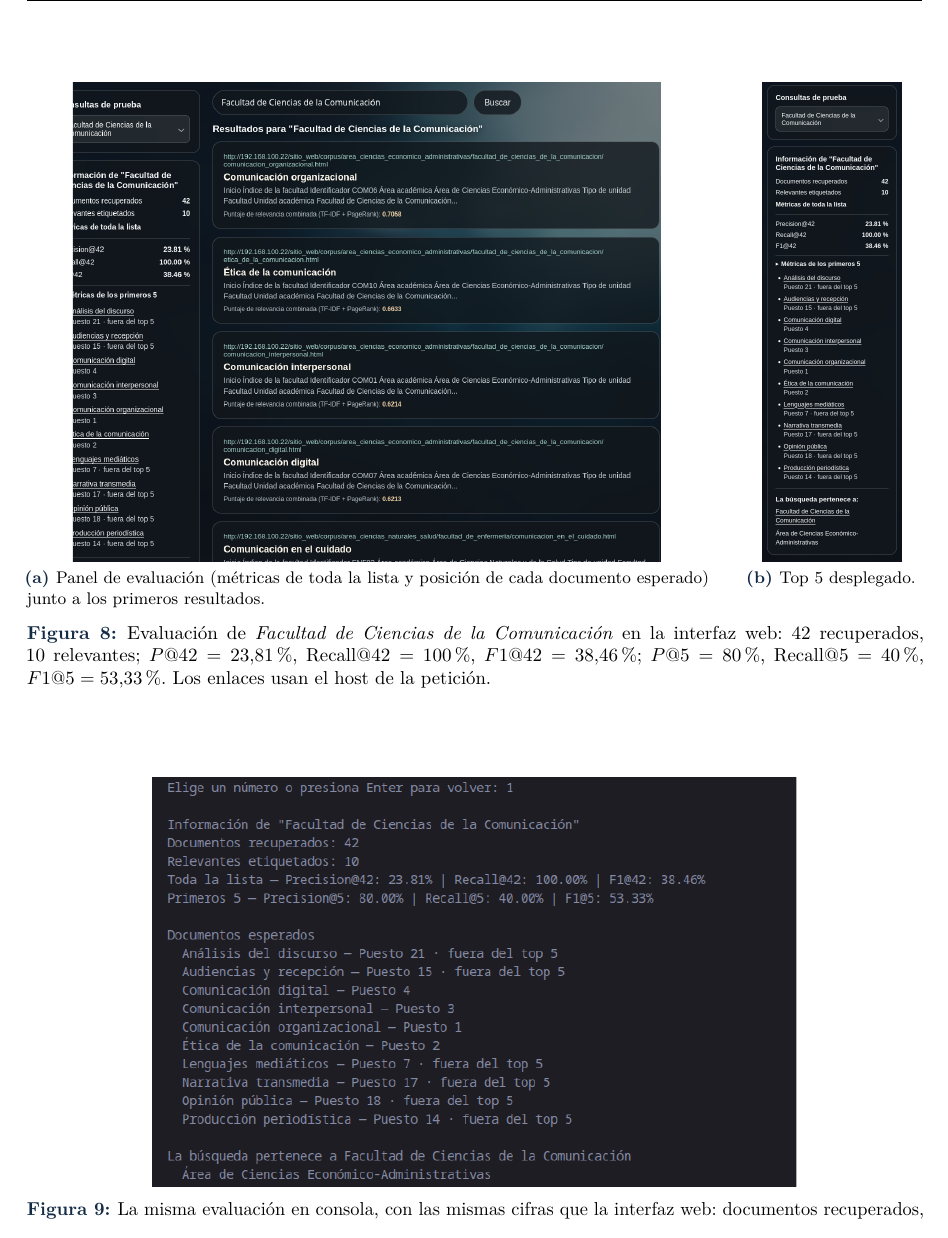
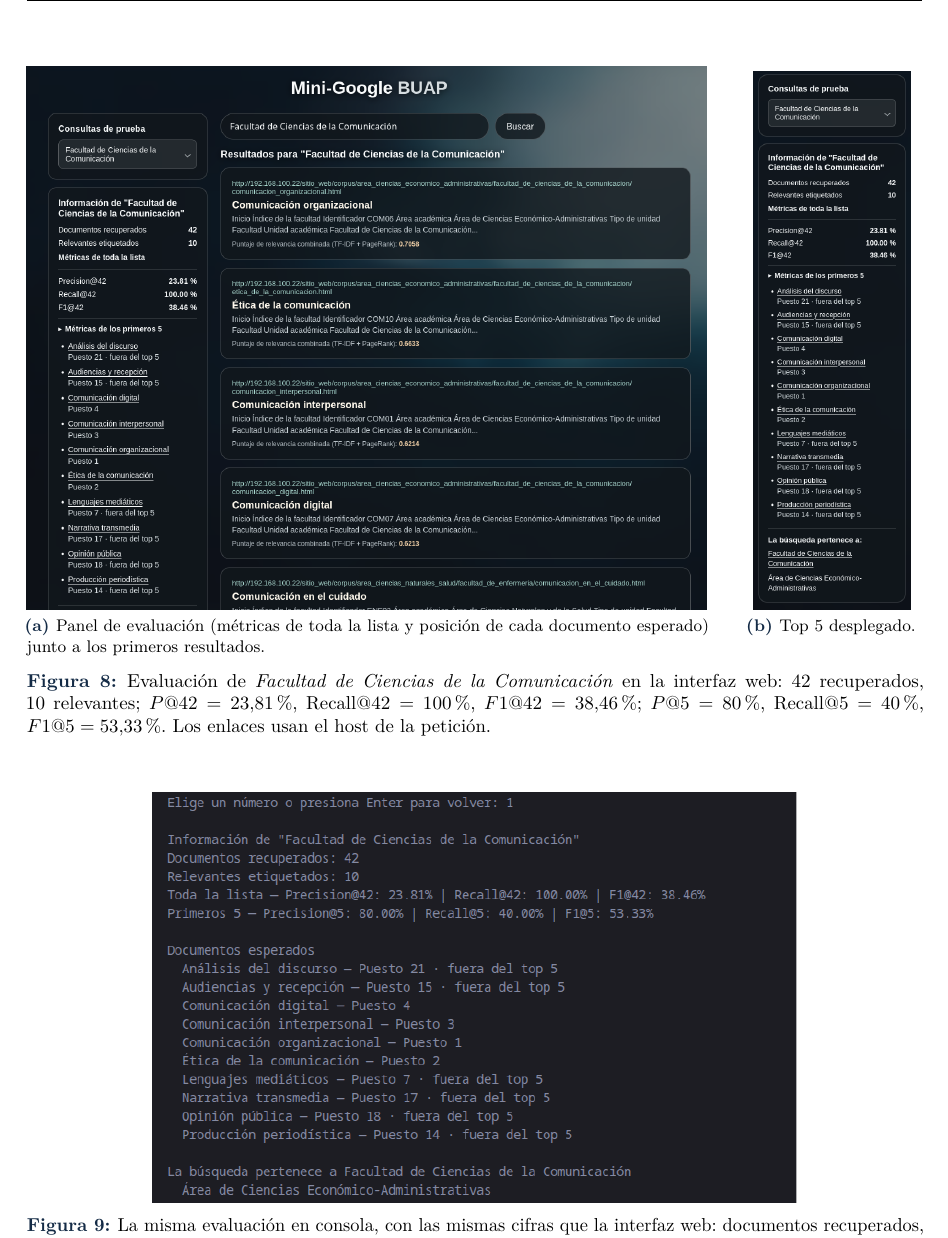
Before and after one commit to Angel4guila/Recuperacion_Informacion, a LaTeX document (docs/mini_buscador_buap.tex): part of page 13 of 16 before the commit and part of page 12 of 16 after it, cut so that both start at the same text. Compiled offline with pdfLaTeX.

Commit message:
Pdf actualizado

```diff
--- a/docs/mini_buscador_buap.tex
+++ b/docs/mini_buscador_buap.tex
@@ -389,11 +389,11 @@
 	\begin{figure}[!htbp]
 		\centering
 		\begin{subfigure}[t]{.76\linewidth}\centering
-			\recorte{height=90mm}{imagenes/image5.png}{1855}{980}{370}{70}{1490}{980}
+    \includegraphics[width=\linewidth,keepaspectratio]{imagenes/image5.png}
     \caption{Panel de evaluación (métricas de toda la lista y posición de cada documento esperado) junto a los primeros resultados.}
 \end{subfigure}\hfill
 		\begin{subfigure}[t]{.2\linewidth}\centering
-			\includegraphics[height=90mm]{imagenes/image6.png}
+			\includegraphics[height=101mm]{imagenes/image6.png}
 			\caption{Top 5 desplegado.}
 		\end{subfigure}
 		\caption{Evaluación de \emph{Facultad de Ciencias de la Comunicación} en la interfaz web: 42 recuperados, 10 relevantes; \(P@42=23{,}81\,\text{\char37}\), \(\mathrm{Recall}@42=100\,\text{\char37}\), \(F1@42=38{,}46\,\text{\char37}\); \(P@5=80\,\text{\char37}\), \(\mathrm{Recall}@5=40\,\text{\char37}\), \(F1@5=53{,}33\,\text{\char37}\). Los enlaces usan el host de la petición.}\label{fig:evalweb}
```
Also changed, not shown: docs/imagenes/image4.png, docs/imagenes/image5.png, docs/mini_buscador_buap.tex (4 more changed lines), 5 other files. Lines whose indentation alone changed are shown as unchanged.
